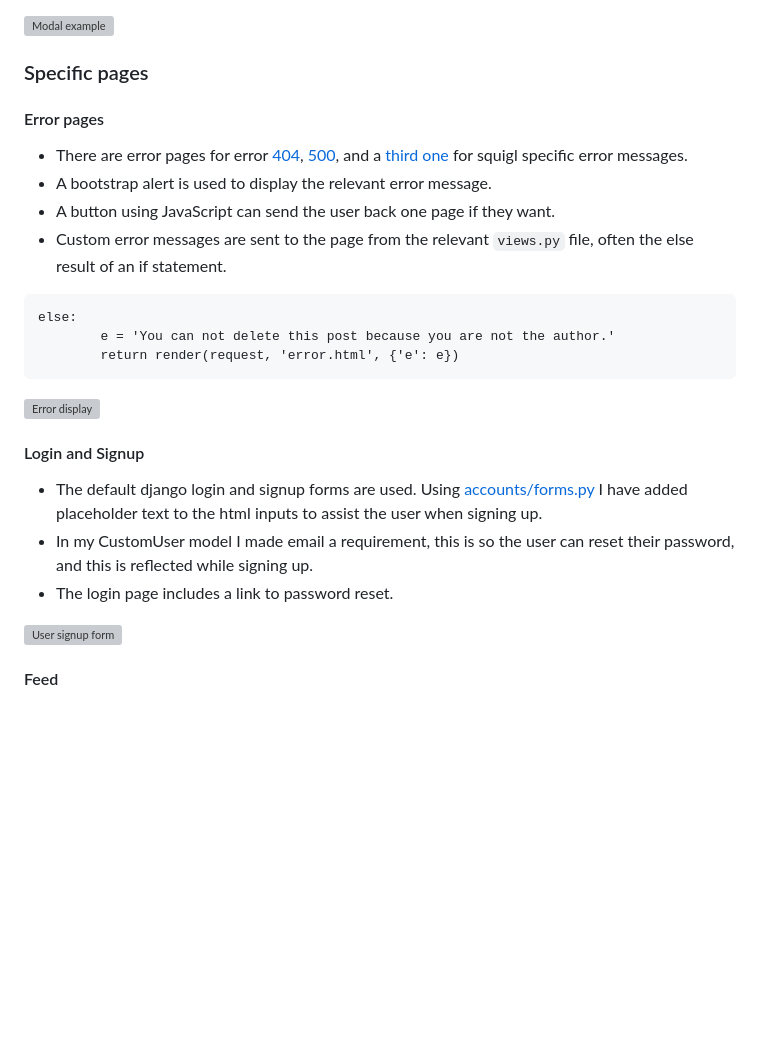
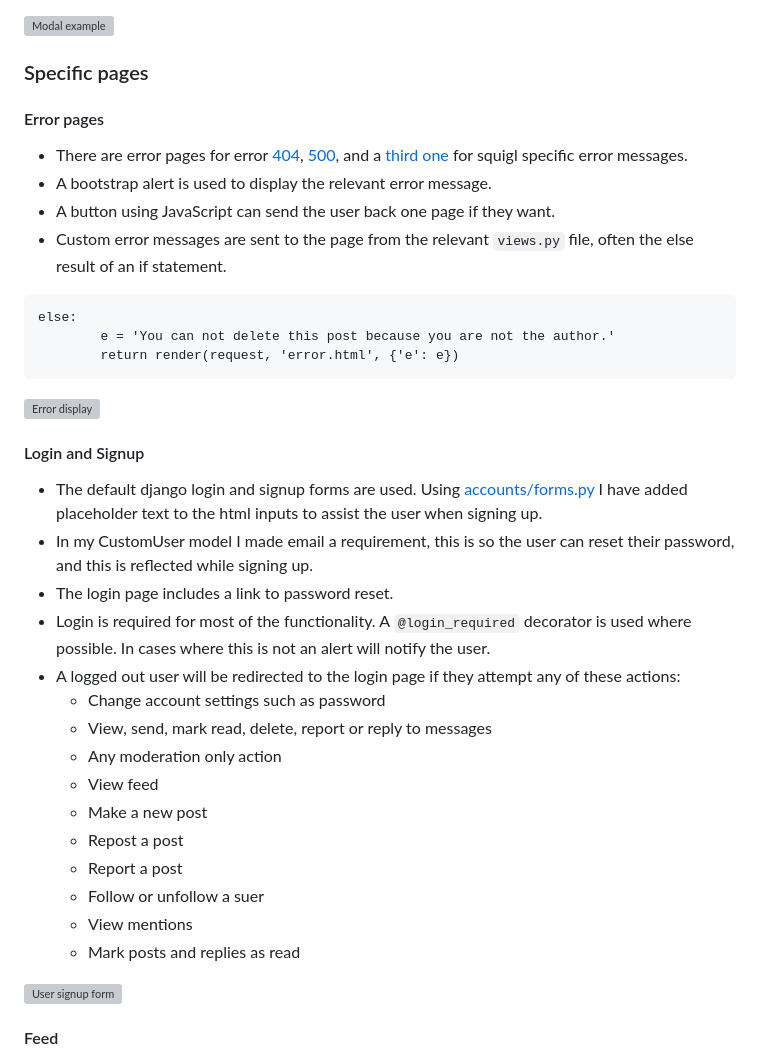
Before and after one commit to paulio11/P4-Squigl-Twitter-Clone, a Markdown page: README.md, the part around the change printed below. Drawn GitHub-style; blank space fills up the shorter version; grey boxes are pictures that could not be loaded.

````diff
--- a/README.md
+++ b/README.md
@@ -232,7 +295,9 @@ You can see a user tag and hashtags in this example:
 ![Modal example](https://raw.githubusercontent.com/paulio11/project-4/main/documentation/images/readme-modal.png)
 
 ### Specific pages
+
 #### Error pages
+
 - There are error pages for error [404](https://github.com/paulio11/project-4/blob/main/templates/404.html), [500](https://github.com/paulio11/project-4/blob/main/templates/500.html), and a [third one](https://github.com/paulio11/project-4/blob/main/templates/error.html) for squigl specific error messages.
 - A bootstrap alert is used to display the relevant error message.
 - A button using JavaScript can send the user back one page if they want.
@@ -245,12 +310,27 @@ else:
 ```
 
 ![Error display](https://raw.githubusercontent.com/paulio11/project-4/main/documentation/images/readme-error.png)
+
 #### Login and Signup
+
 - The default django login and signup forms are used. Using [accounts/forms.py](https://github.com/paulio11/project-4/blob/main/accounts/forms.py) I have added placeholder text to the html inputs to assist the user when signing up.
 - In my CustomUser model I made email a requirement, this is so the user can reset their password, and this is reflected while signing up.
 - The login page includes a link to password reset.
+- Login is required for most of the functionality. A `@login_required` decorator is used where possible. In cases where this is not an alert will notify the user.
+- A logged out user will be redirected to the login page if they attempt any of these actions:
+    - Change account settings such as password
+    - View, send, mark read, delete, report or reply to messages
+    - Any moderation only action
+    - View feed
+    - Make a new post
+    - Repost a post
+    - Report a post
+    - Follow or unfollow a suer
+    - View mentions
+    - Mark posts and replies as read
 
 ![User signup form](https://raw.githubusercontent.com/paulio11/project-4/main/documentation/images/readme-signup.png)
+
 #### Feed
 - The home page for a logged in user.
 - The feed displays a timeline of all the user's post and the posts of followed users.
````
Also changed, not shown: other parts of README.md (+135 -25 lines).
